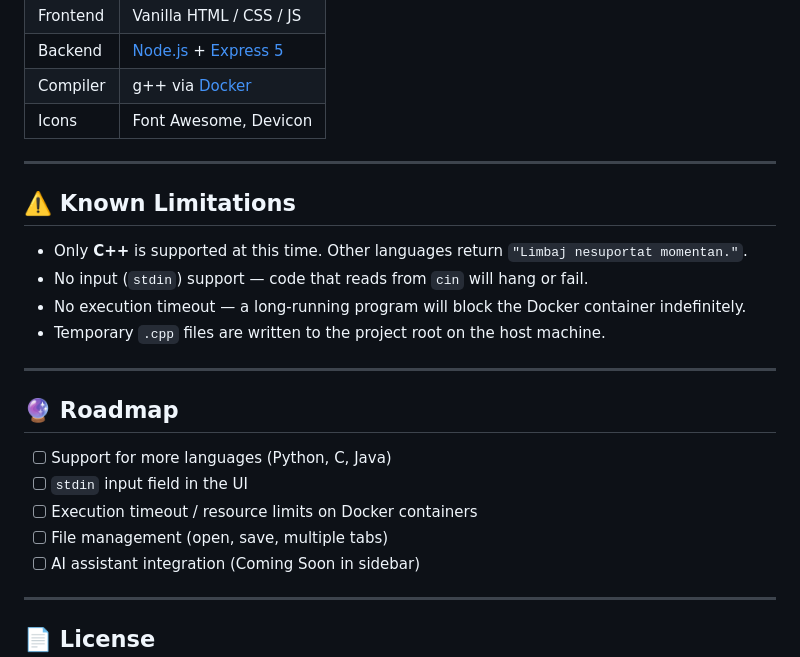
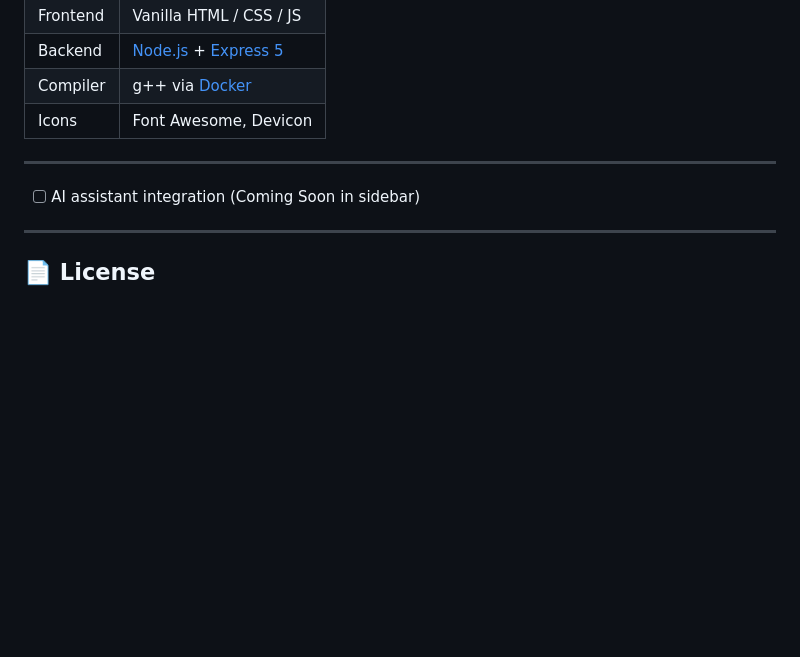
Before and after one commit to SuciuStefan/OnlineCompilator, a Markdown page: README.md, the part around the change. Drawn GitHub-style; blank space fills up the shorter version.

Commit message:
updates for README
updated README.

```diff
--- a/README.md
+++ b/README.md
@@ -126,21 +126,6 @@ docker build -t code-compiler-local .
 
 ---
 
-## ⚠️ Known Limitations
-
-- Only **C++** is supported at this time. Other languages return `"Limbaj nesuportat momentan."`.
-- No input (`stdin`) support — code that reads from `cin` will hang or fail.
-- No execution timeout — a long-running program will block the Docker container indefinitely.
-- Temporary `.cpp` files are written to the project root on the host machine.
-
----
-
-## 🔮 Roadmap
-
-- [ ] Support for more languages (Python, C, Java)
-- [ ] `stdin` input field in the UI
-- [ ] Execution timeout / resource limits on Docker containers
-- [ ] File management (open, save, multiple tabs)
 - [ ] AI assistant integration (Coming Soon in sidebar)
 
 ---
```
